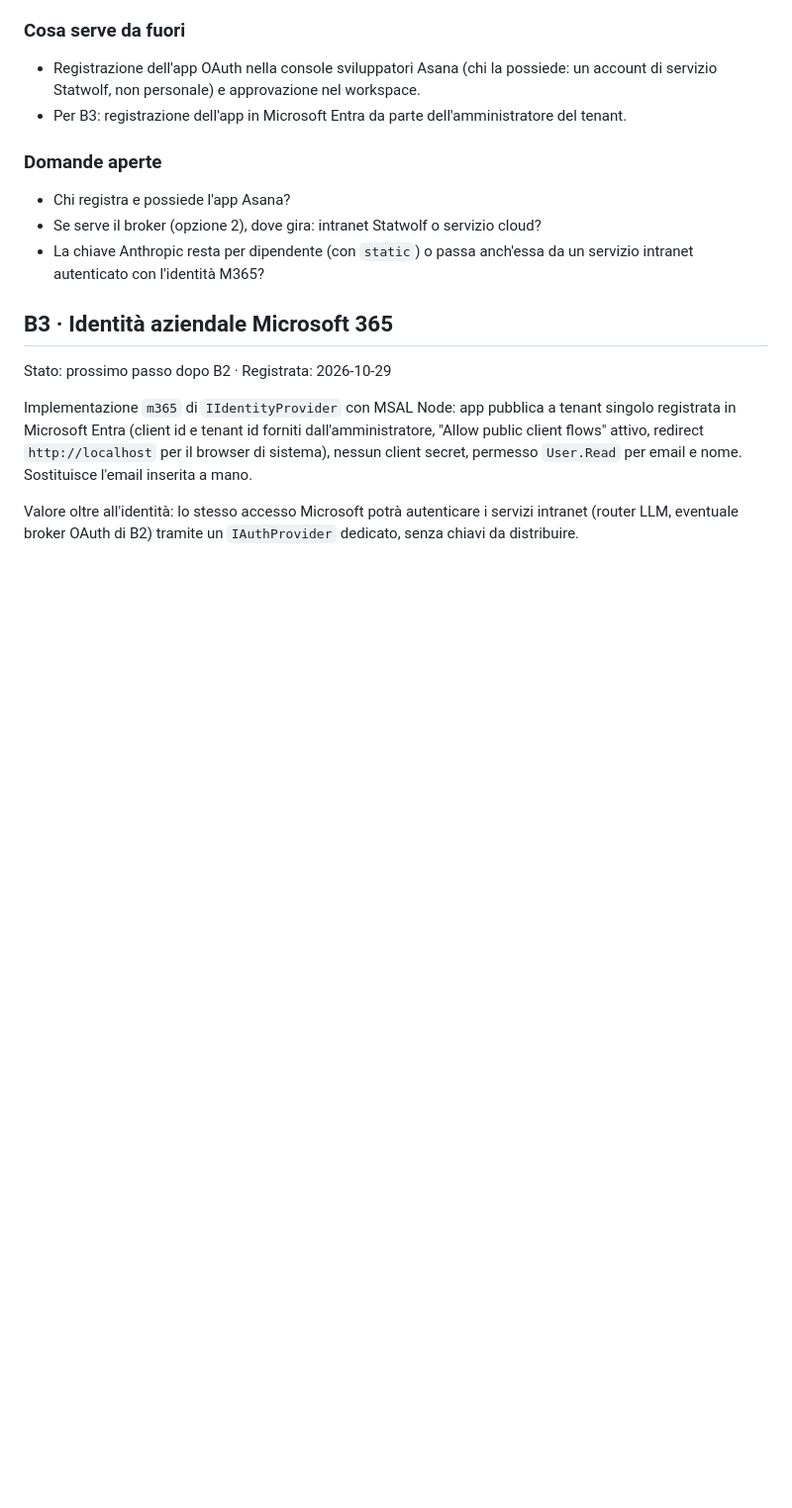
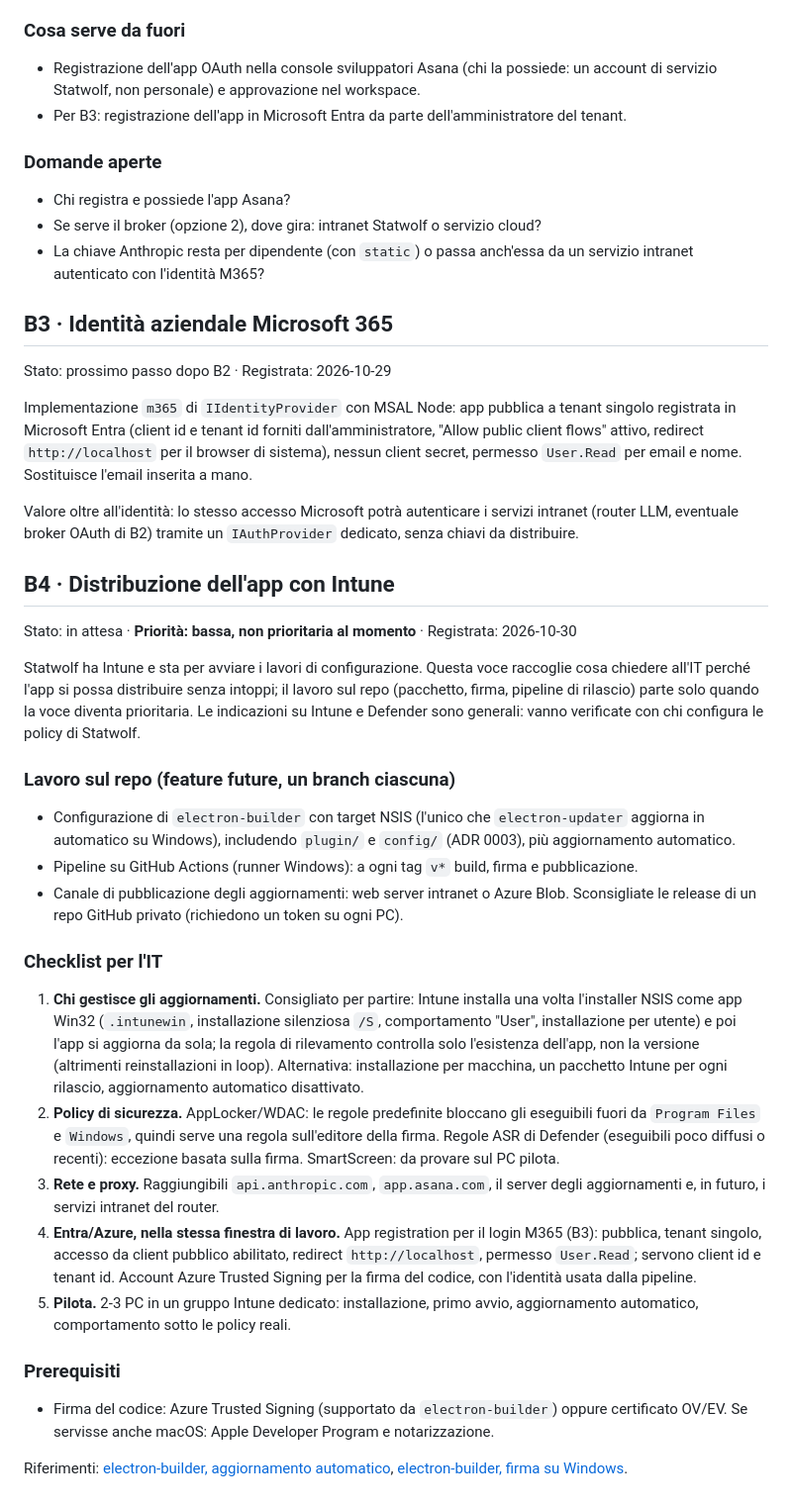
Before and after one commit to ugraal/diario-lavoro, a Markdown page: docs/backlog.md, the part around the change. Shown at 99% size. GitHub-like rendering; blank space fills up the shorter version.

Commit message:
docs: voce B4 distribuzione con Intune, priorità bassa

```diff
--- a/docs/backlog.md
+++ b/docs/backlog.md
@@ -60,3 +60,26 @@ Stato: prossimo passo dopo B2 · Registrata: 2026-10-29
 Implementazione `m365` di `IIdentityProvider` con MSAL Node: app pubblica a tenant singolo registrata in Microsoft Entra (client id e tenant id forniti dall'amministratore, "Allow public client flows" attivo, redirect `http://localhost` per il browser di sistema), nessun client secret, permesso `User.Read` per email e nome. Sostituisce l'email inserita a mano.
 
 Valore oltre all'identità: lo stesso accesso Microsoft potrà autenticare i servizi intranet (router LLM, eventuale broker OAuth di B2) tramite un `IAuthProvider` dedicato, senza chiavi da distribuire.
+
+## B4 · Distribuzione dell'app con Intune
+
+Stato: in attesa · **Priorità: bassa, non prioritaria al momento** · Registrata: 2026-10-30
+
+Statwolf ha Intune e sta per avviare i lavori di configurazione. Questa voce raccoglie cosa chiedere all'IT perché l'app si possa distribuire senza intoppi; il lavoro sul repo (pacchetto, firma, pipeline di rilascio) parte solo quando la voce diventa prioritaria. Le indicazioni su Intune e Defender sono generali: vanno verificate con chi configura le policy di Statwolf.
+
+### Lavoro sul repo (feature future, un branch ciascuna)
+- Configurazione di `electron-builder` con target NSIS (l'unico che `electron-updater` aggiorna in automatico su Windows), includendo `plugin/` e `config/` (ADR 0003), più aggiornamento automatico.
+- Pipeline su GitHub Actions (runner Windows): a ogni tag `v*` build, firma e pubblicazione.
+- Canale di pubblicazione degli aggiornamenti: web server intranet o Azure Blob. Sconsigliate le release di un repo GitHub privato (richiedono un token su ogni PC).
+
+### Checklist per l'IT
+1. **Chi gestisce gli aggiornamenti.** Consigliato per partire: Intune installa una volta l'installer NSIS come app Win32 (`.intunewin`, installazione silenziosa `/S`, comportamento "User", installazione per utente) e poi l'app si aggiorna da sola; la regola di rilevamento controlla solo l'esistenza dell'app, non la versione (altrimenti reinstallazioni in loop). Alternativa: installazione per macchina, un pacchetto Intune per ogni rilascio, aggiornamento automatico disattivato.
+2. **Policy di sicurezza.** AppLocker/WDAC: le regole predefinite bloccano gli eseguibili fuori da `Program Files` e `Windows`, quindi serve una regola sull'editore della firma. Regole ASR di Defender (eseguibili poco diffusi o recenti): eccezione basata sulla firma. SmartScreen: da provare sul PC pilota.
+3. **Rete e proxy.** Raggiungibili `api.anthropic.com`, `app.asana.com`, il server degli aggiornamenti e, in futuro, i servizi intranet del router.
+4. **Entra/Azure, nella stessa finestra di lavoro.** App registration per il login M365 (B3): pubblica, tenant singolo, accesso da client pubblico abilitato, redirect `http://localhost`, permesso `User.Read`; servono client id e tenant id. Account Azure Trusted Signing per la firma del codice, con l'identità usata dalla pipeline.
+5. **Pilota.** 2-3 PC in un gruppo Intune dedicato: installazione, primo avvio, aggiornamento automatico, comportamento sotto le policy reali.
+
+### Prerequisiti
+- Firma del codice: Azure Trusted Signing (supportato da `electron-builder`) oppure certificato OV/EV. Se servisse anche macOS: Apple Developer Program e notarizzazione.
+
+Riferimenti: [electron-builder, aggiornamento automatico](https://www.electron.build/docs/features/auto-update), [electron-builder, firma su Windows](https://electron.build/code-signing-win).
```
